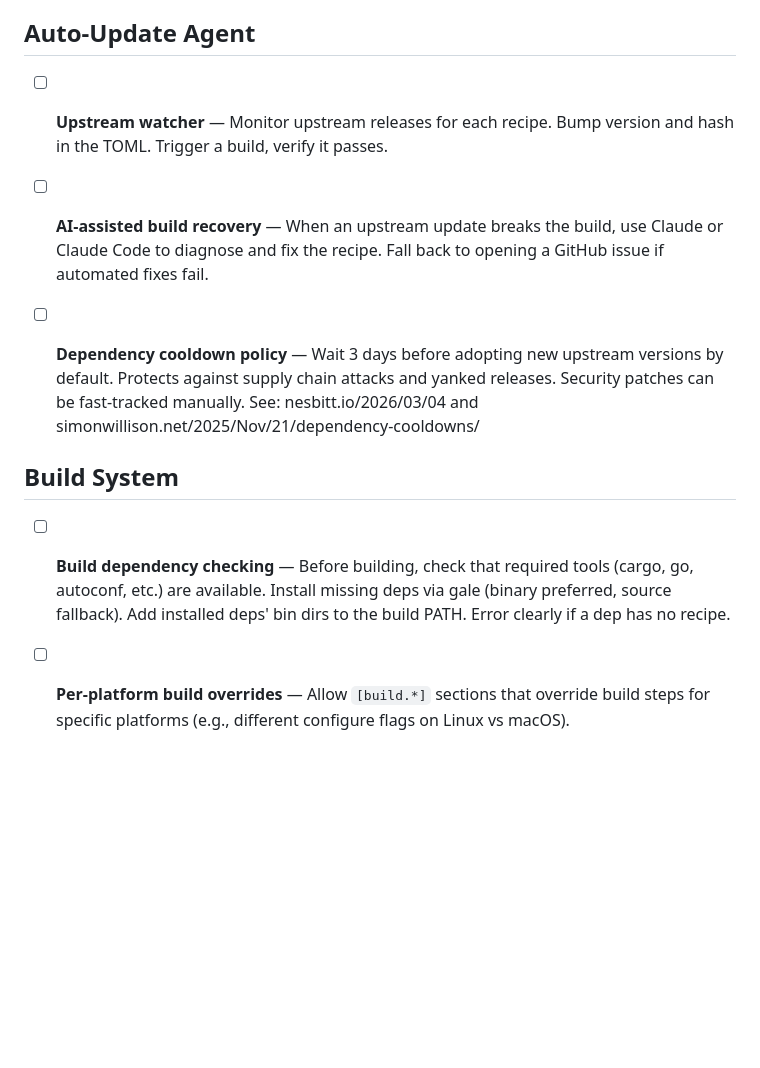
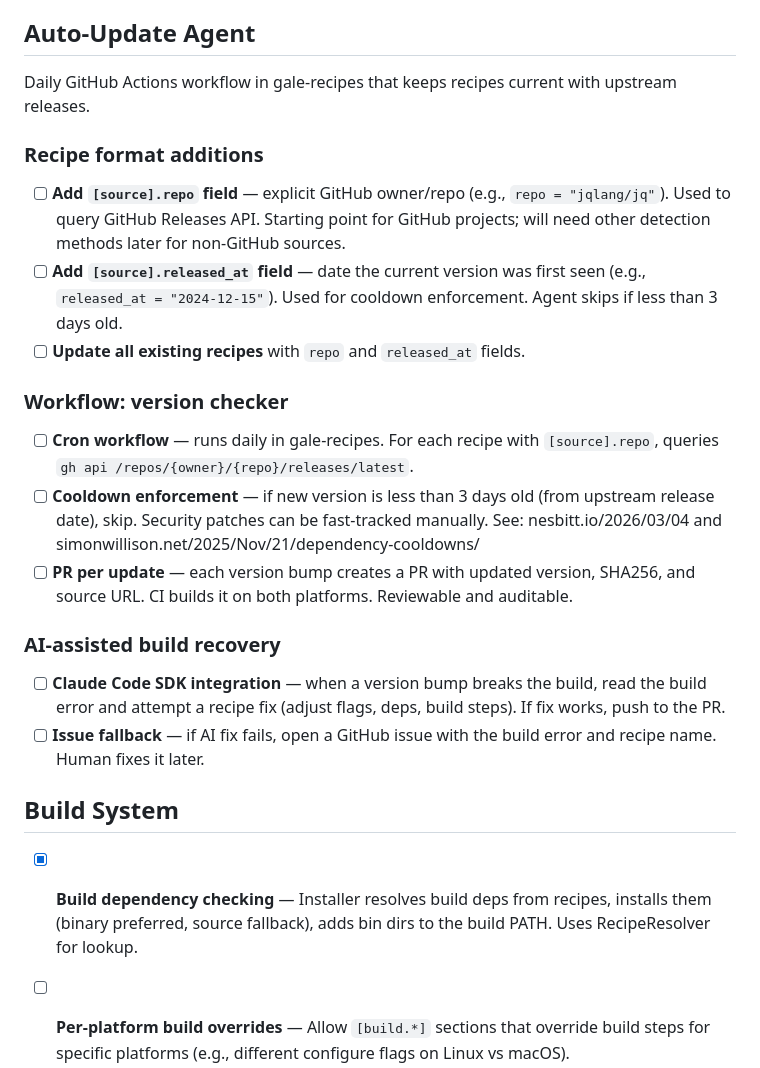
Before and after one commit to kelp/gale, a Markdown page: TODO.md, the part around the change. Drawn GitHub-style; blank space fills up the shorter version.

Commit message:
Update TODO with auto-update agent design

```diff
--- a/TODO.md
+++ b/TODO.md
@@ -111,30 +111,54 @@ streaming. Our code provides focused prompts and tools.
 
 ## Auto-Update Agent
 
-- [ ] **Upstream watcher** — Monitor upstream releases for
-  each recipe. Bump version and hash in the TOML.
-  Trigger a build, verify it passes.
+Daily GitHub Actions workflow in gale-recipes that
+keeps recipes current with upstream releases.
 
-- [ ] **AI-assisted build recovery** — When an upstream
-  update breaks the build, use Claude or Claude Code
-  to diagnose and fix the recipe. Fall back to opening
-  a GitHub issue if automated fixes fail.
+### Recipe format additions
 
-- [ ] **Dependency cooldown policy** — Wait 3 days before
-  adopting new upstream versions by default. Protects
-  against supply chain attacks and yanked releases.
+- [ ] **Add `[source].repo` field** — explicit GitHub
+  owner/repo (e.g., `repo = "jqlang/jq"`). Used to
+  query GitHub Releases API. Starting point for GitHub
+  projects; will need other detection methods later
+  for non-GitHub sources.
+- [ ] **Add `[source].released_at` field** — date the
+  current version was first seen (e.g.,
+  `released_at = "2024-12-15"`). Used for cooldown
+  enforcement. Agent skips if less than 3 days old.
+- [ ] **Update all existing recipes** with `repo` and
+  `released_at` fields.
+
+### Workflow: version checker
+
+- [ ] **Cron workflow** — runs daily in gale-recipes.
+  For each recipe with `[source].repo`, queries
+  `gh api /repos/{owner}/{repo}/releases/latest`.
+- [ ] **Cooldown enforcement** — if new version is less
+  than 3 days old (from upstream release date), skip.
   Security patches can be fast-tracked manually.
   See: nesbitt.io/2026/03/04 and
   simonwillison.net/2025/Nov/21/dependency-cooldowns/
+- [ ] **PR per update** — each version bump creates a
+  PR with updated version, SHA256, and source URL.
+  CI builds it on both platforms. Reviewable and
+  auditable.
+
+### AI-assisted build recovery
+
+- [ ] **Claude Code SDK integration** — when a version
+  bump breaks the build, read the build error and
+  attempt a recipe fix (adjust flags, deps, build
+  steps). If fix works, push to the PR.
+- [ ] **Issue fallback** — if AI fix fails, open a
+  GitHub issue with the build error and recipe name.
+  Human fixes it later.
 
 ## Build System
 
-- [ ] **Build dependency checking** — Before building,
-  check that required tools (cargo, go, autoconf, etc.)
-  are available. Install missing deps via gale (binary
-  preferred, source fallback). Add installed deps' bin
-  dirs to the build PATH. Error clearly if a dep has
-  no recipe.
+- [x] **Build dependency checking** — Installer resolves
+  build deps from recipes, installs them (binary
+  preferred, source fallback), adds bin dirs to the
+  build PATH. Uses RecipeResolver for lookup.
 
 - [ ] **Per-platform build overrides** — Allow `[build.*]`
   sections that override build steps for specific
```
